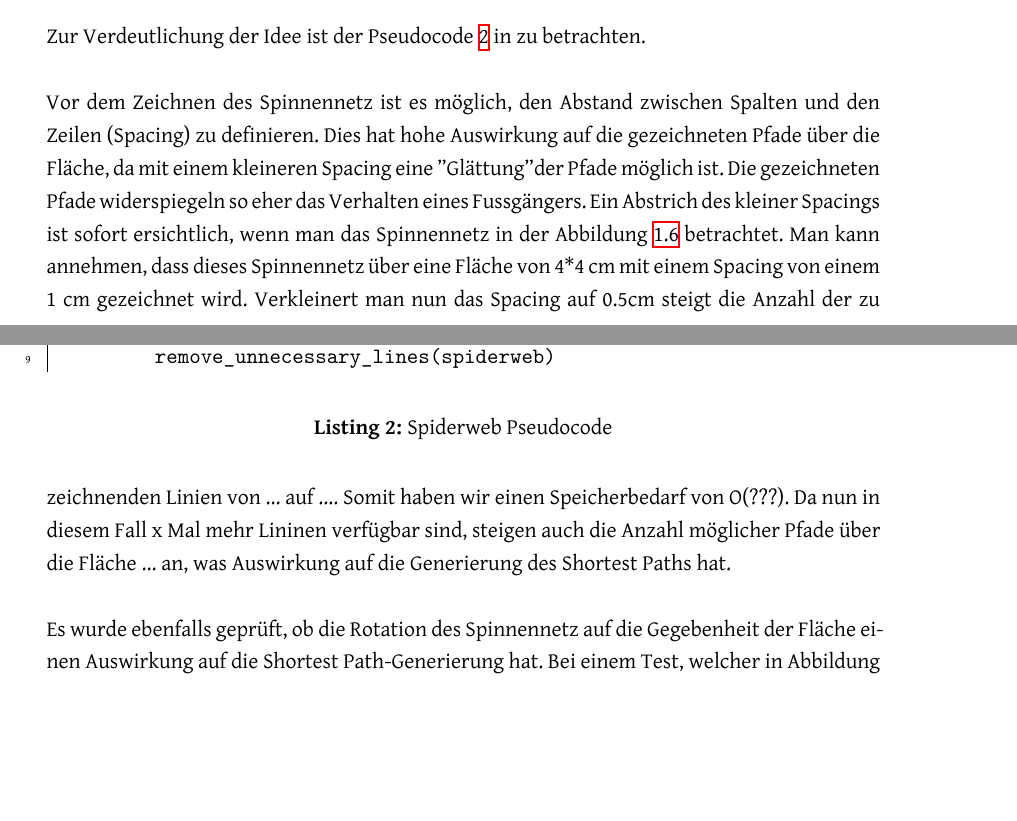
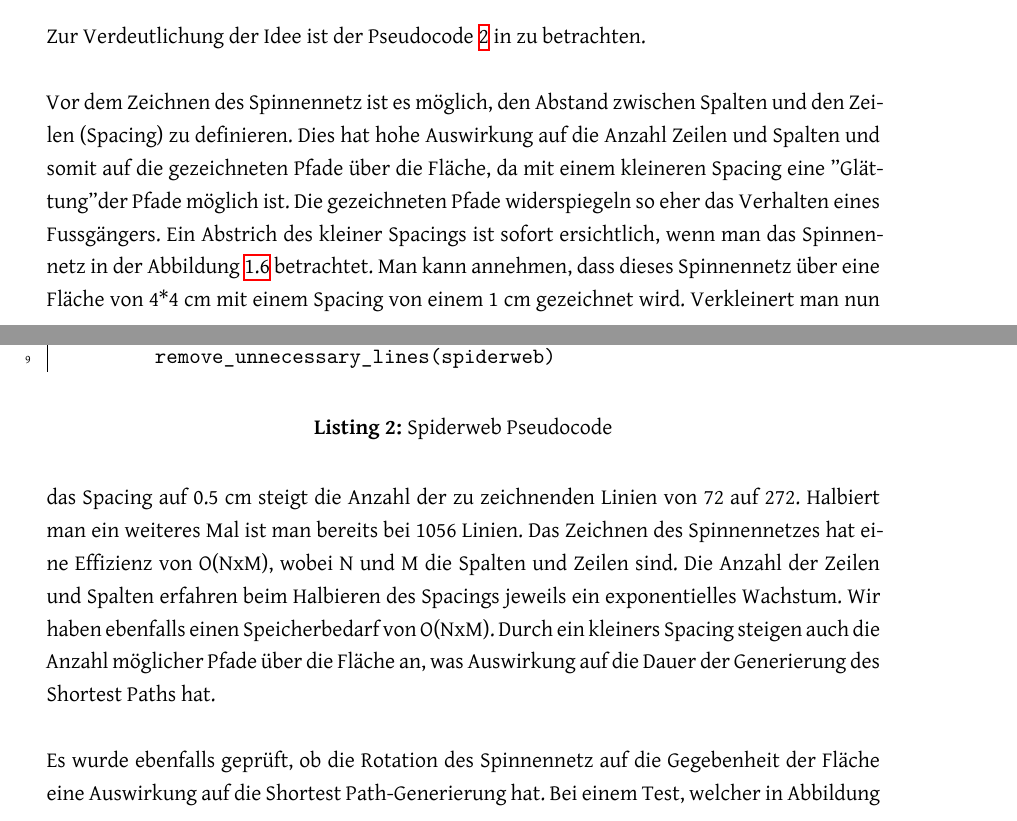
Before and after one commit to PlazaNav/PlazaNav-doc, a LaTeX thesis (index.tex, which reads technicalreport/stateoftheart.tex): two parts of pages 14 and 15 of 27, joined at a grey line, cut so that both start at the same text, the shorter picture padded with empty space. Compiled offline with XeLaTeX; a LaTeX package or settings file that is missing is left out.

Commit message:
add big o notation

```diff
--- a/technicalreport/stateoftheart.tex
+++ b/technicalreport/stateoftheart.tex
@@ -57,9 +57,9 @@ Zur Verdeutlichung der Idee ist der Pseudocode \ref{Spiderweb Pseudocode} in zu
     \label{Spiderweb Pseudocode}
 \end{listing}
 
-Vor dem Zeichnen des Spinnennetz ist es möglich, den Abstand zwischen Spalten und den Zeilen (Spacing) zu definieren. Dies hat hohe Auswirkung auf die gezeichneten Pfade über die Fläche, da mit einem kleineren Spacing eine "Glättung" der Pfade möglich ist. Die gezeichneten Pfade widerspiegeln so eher das Verhalten eines Fussgängers. Ein Abstrich des kleiner Spacings ist sofort ersichtlich, wenn man das Spinnennetz in der Abbildung \ref{fig:spiderweb} betrachtet. Man kann annehmen, dass dieses Spinnennetz über eine Fläche von 4*4 cm mit einem Spacing von einem 1 cm gezeichnet wird. Verkleinert man nun das Spacing auf 0.5cm steigt die Anzahl der zu zeichnenden Linien von ... auf .... Somit haben wir einen Speicherbedarf von O(???). Da nun in diesem Fall x Mal mehr Lininen verfügbar sind, steigen auch die Anzahl möglicher Pfade über die Fläche ... an, was Auswirkung auf die Generierung des Shortest Paths hat.
+Vor dem Zeichnen des Spinnennetz ist es möglich, den Abstand zwischen Spalten und den Zeilen (Spacing) zu definieren. Dies hat hohe Auswirkung auf die Anzahl Zeilen und Spalten und somit auf die gezeichneten Pfade über die Fläche, da mit einem kleineren Spacing eine "Glättung" der Pfade möglich ist. Die gezeichneten Pfade widerspiegeln so eher das Verhalten eines Fussgängers. Ein Abstrich des kleiner Spacings ist sofort ersichtlich, wenn man das Spinnennetz in der Abbildung \ref{fig:spiderweb} betrachtet. Man kann annehmen, dass dieses Spinnennetz über eine Fläche von 4*4 cm mit einem Spacing von einem 1 cm gezeichnet wird. Verkleinert man nun das Spacing auf 0.5 cm steigt die Anzahl der zu zeichnenden Linien von 72 auf 272. Halbiert man ein weiteres Mal ist man bereits bei 1056 Linien. Das Zeichnen des Spinnennetzes hat eine Effizienz von O(NxM), wobei N und M die Spalten und Zeilen sind. Die Anzahl der Zeilen und Spalten erfahren beim Halbieren des Spacings jeweils ein exponentielles Wachstum. Wir haben ebenfalls einen Speicherbedarf von O(NxM). Durch ein kleiners Spacing steigen auch die Anzahl möglicher Pfade über die Fläche an, was Auswirkung auf die Dauer der Generierung des Shortest Paths hat.
 
-Es wurde ebenfalls geprüft, ob die Rotation des Spinnennetz auf die Gegebenheit der Fläche einen Auswirkung auf die Shortest Path-Generierung hat. Bei einem Test, welcher in Abbildung \ref{fig:rotation_comparison} ersichtlich ist, wurden keine entscheidenden Vorteile gefunden, warum sich der zusätzliche Aufwand rechtfertigen würde. Das Spinnennetz wurde um 45 und um 90 Grad gedreht. Die berechneten kürzesten Pfade sind fast identisch.
+Es wurde ebenfalls geprüft, ob die Rotation des Spinnennetz auf die Gegebenheit der Fläche eine Auswirkung auf die Shortest Path-Generierung hat. Bei einem Test, welcher in Abbildung \ref{fig:rotation_comparison} ersichtlich ist, wurden keine entscheidenden Vorteile gefunden, warum sich der zusätzliche Aufwand rechtfertigen würde. Das Spinnennetz wurde um 45 und um 90 Grad gedreht. Die berechneten kürzesten Pfade sind fast identisch.
 
 \begin{figure}[th]
 \centering
```
